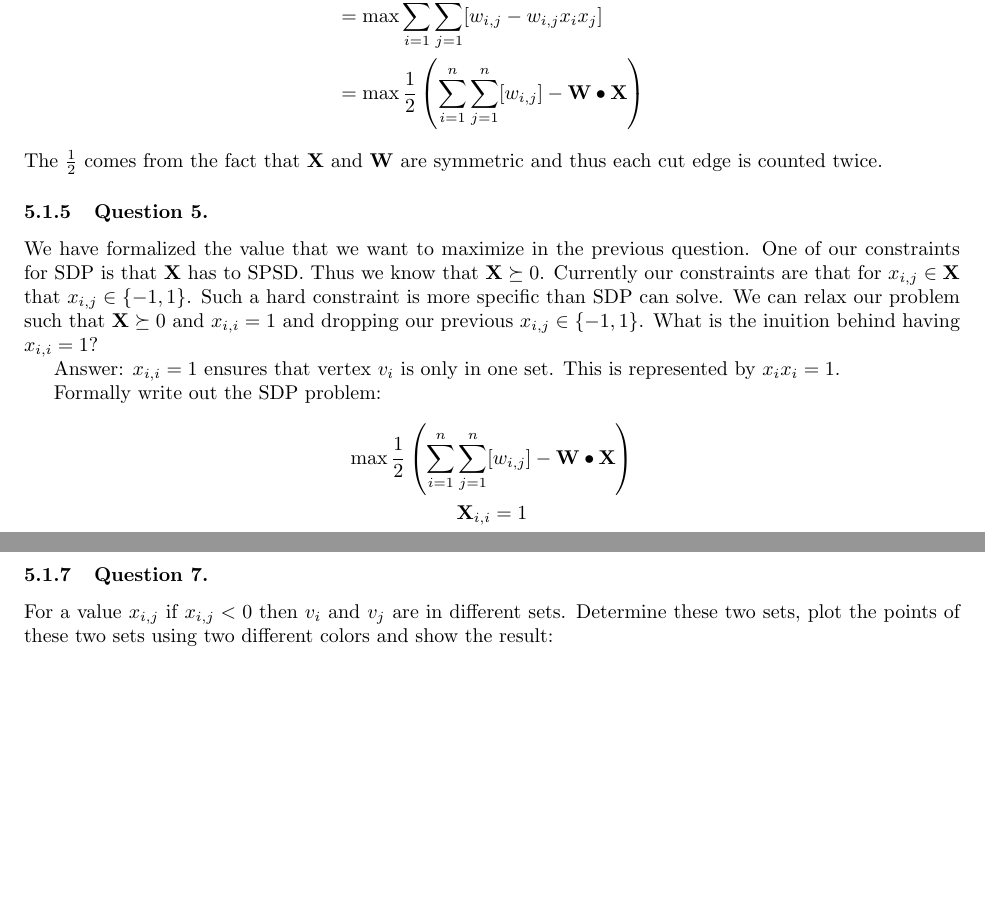
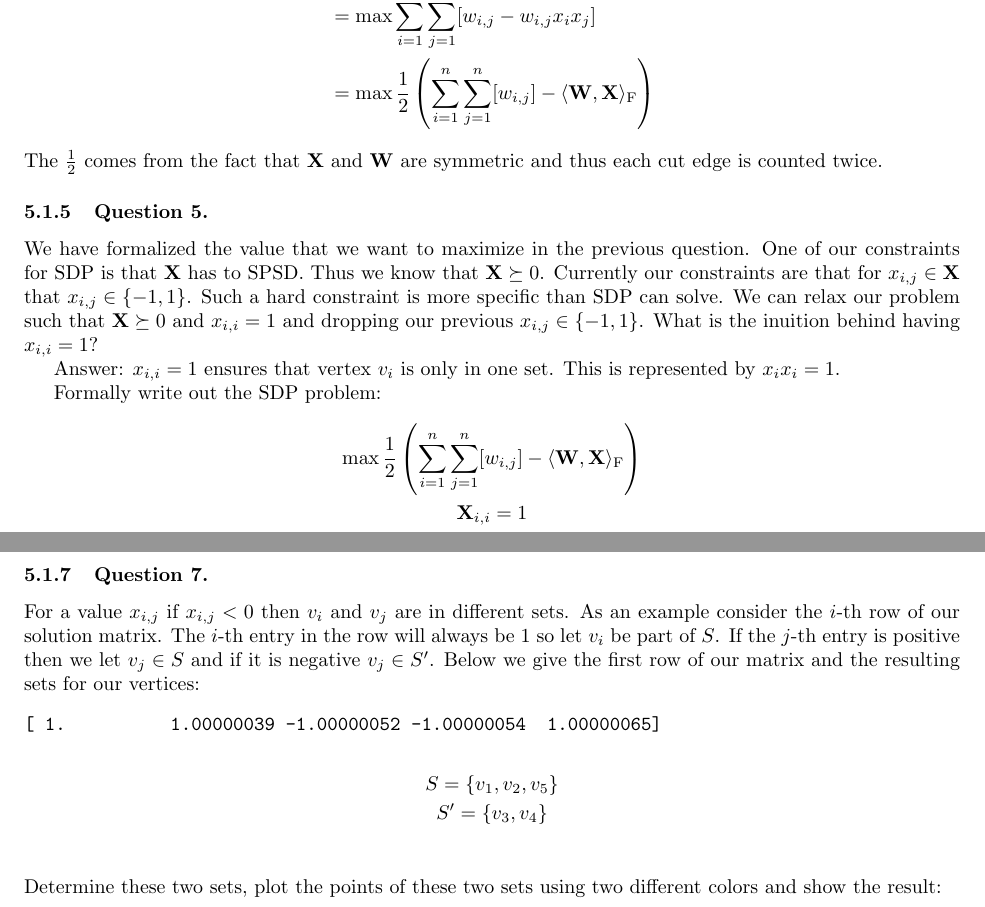
Before and after one commit to Xinshi0726/SDP-Relxations-With-Applications, a LaTeX document (Report/Report.tex): two parts of pages 9 and 10 of 11, joined at a grey line, cut so that both start at the same text, the shorter picture padded with empty space. Compiled offline with pdfLaTeX.

Commit message:
Bullet -> Frobenius Inner product + feedback for problem set

```diff
--- a/Report/Report.tex
+++ b/Report/Report.tex
@@ -468,7 +468,7 @@ Answer:
 \begin{align*}
  &= \max \frac{1}{2} \left (\sum_{i = 1}^n \sum_{j = 1}^n[ w_{i, j}(1 - x_i x_j) ] \right)\\
  &= \max  \sum_{i = 1}^n \sum_{j = 1}^n[ w_{i, j} - w_{i, j} x_i x_j ]\\
- &= \max \frac{1}{2} \left ( \sum_{i = 1}^n \sum_{j = 1}^n[w_{i, j}] - \mathbf{W} \bullet \mathbf{X} \right )
+ &= \max \frac{1}{2} \left ( \sum_{i = 1}^n \sum_{j = 1}^n[w_{i, j}] - \langle \mathbf{W}, \mathbf{X} \rangle_{\mathrm{F}} \right )
 \end{align*}
 The \( \frac{1}{2} \) comes from the fact that \( \mathbf{X} \) and \( \mathbf{W} \) are symmetric and thus each cut edge is counted twice.
 
@@ -485,7 +485,7 @@ Answer: \( x_{i, i} = 1 \) ensures that vertex \( v_i \) is only in one set. Thi
 
 Formally write out the SDP problem:
 \begin{gather*}
-\max \frac{1}{2} \left ( \sum_{i = 1}^n \sum_{j = 1}^n[w_{i, j}] - \mathbf{W} \bullet \mathbf{X} \right ) \\
+\max \frac{1}{2} \left ( \sum_{i = 1}^n \sum_{j = 1}^n[w_{i, j}] - \langle \mathbf{W}, \mathbf{X} \rangle_{\mathrm{F}} \right ) \\
 \mathbf{X}_{i, i} = 1 \\
 \mathbf{X} \succeq 0 \\
 \end{gather*}
@@ -520,6 +520,17 @@ What is the lower bound for the max-cut problem?
 
 \subsubsection{Question 7.}
 For a value \( x_{i, j} \) if \( x_{i, j} < 0 \) then \( v_i \) and \( v_j \) are in different sets.
+As an example consider the \( i \)-th row of our solution matrix.
+The \( i \)-th entry in the row will always be \( 1 \) so let \( v_i \) be part of \( S \).
+If the \( j \)-th entry is positive then we let \( v_j \in S \) and if it is negative \( v_j \in S' \).
+Below we give the first row of our matrix and the resulting sets for our vertices:
+\begin{verbatim}
+[ 1.          1.00000039 -1.00000052 -1.00000054  1.00000065]
+\end{verbatim}
+\begin{gather*}
+S = \{ v_1, v_2, v_5 \} \\
+S' = \{ v_3, v_4 \} \\
+\end{gather*}
 Determine these two sets, plot the points of these two sets using two different colors and show the result:
 
 \subsubsection{Question 8.}
```
Also changed, not shown: Report/Report.pdf, Report/Report.tex (12 more changed lines).
